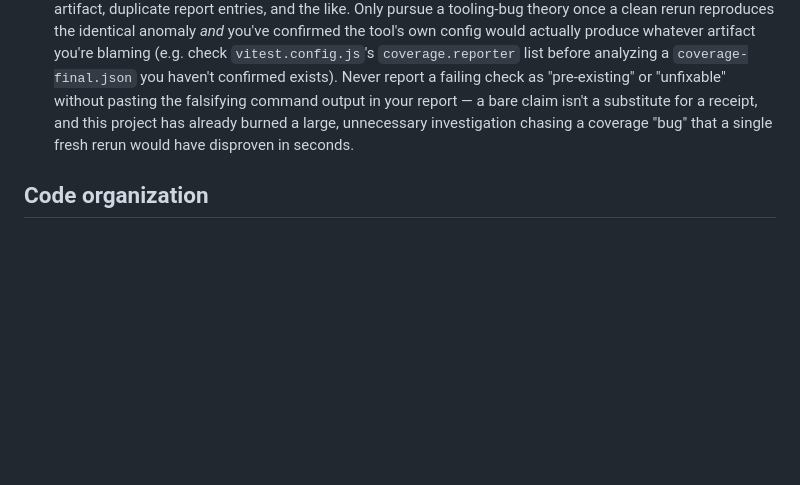
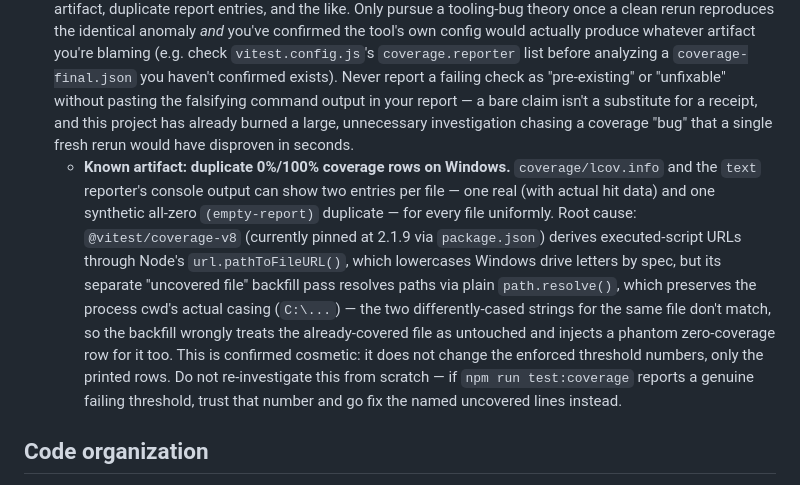
Before and after one commit to ctincorvia/armor-astir-foundry, a Markdown page: CLAUDE.md, the part around the change. Drawn GitHub-style; blank space fills up the shorter version.

Commit message:
Updating claude.md with windows quirks for vitest.

```diff
--- a/CLAUDE.md
+++ b/CLAUDE.md
@@ -42,6 +42,7 @@ Committed, reusable helper scripts live in `.claude/scripts/` (see its own `READ
 - Stage the changes (`git add`) and run the pre-commit checks (`npx lint-staged` and `npm run test:coverage`, as defined in `.husky/pre-commit`) before declaring any task done.
 - If the task added or changed markup in any `templates/*.hbs`, it is not done until matching CSS exists — see "Templates and CSS are invisible to the test suite" under Recurring conventions for the grep-based check to run and where new rules belong.
 - **When a check fails, assume the code is wrong before assuming the tool is wrong.** If `npm run test:coverage` reports specific uncovered lines, go read those lines and fix them (or add the missing test) before entertaining any theory that the coverage tooling itself is broken — a stale cache, an environment artifact, duplicate report entries, and the like. Only pursue a tooling-bug theory once a clean rerun reproduces the identical anomaly *and* you've confirmed the tool's own config would actually produce whatever artifact you're blaming (e.g. check `vitest.config.js`'s `coverage.reporter` list before analyzing a `coverage-final.json` you haven't confirmed exists). Never report a failing check as "pre-existing" or "unfixable" without pasting the falsifying command output in your report — a bare claim isn't a substitute for a receipt, and this project has already burned a large, unnecessary investigation chasing a coverage "bug" that a single fresh rerun would have disproven in seconds.
+  - **Known artifact: duplicate 0%/100% coverage rows on Windows.** `coverage/lcov.info` and the `text` reporter's console output can show two entries per file — one real (with actual hit data) and one synthetic all-zero `(empty-report)` duplicate — for every file uniformly. Root cause: `@vitest/coverage-v8` (currently pinned at 2.1.9 via `package.json`) derives executed-script URLs through Node's `url.pathToFileURL()`, which lowercases Windows drive letters by spec, but its separate "uncovered file" backfill pass resolves paths via plain `path.resolve()`, which preserves the process cwd's actual casing (`C:\...`) — the two differently-cased strings for the same file don't match, so the backfill wrongly treats the already-covered file as untouched and injects a phantom zero-coverage row for it too. This is confirmed cosmetic: it does not change the enforced threshold numbers, only the printed rows. Do not re-investigate this from scratch — if `npm run test:coverage` reports a genuine failing threshold, trust that number and go fix the named uncovered lines instead.
 
 ## Code organization
 Prefer reasonable groupings of classes and functions over large "god files" — each file readable in one sitting and scoped to one clear concern. This is a judgment call, not a line count: split when a file's *responsibilities* multiply. A cohesive file that's long because its subject matter is long (e.g. a catalog of content) is fine.
```
